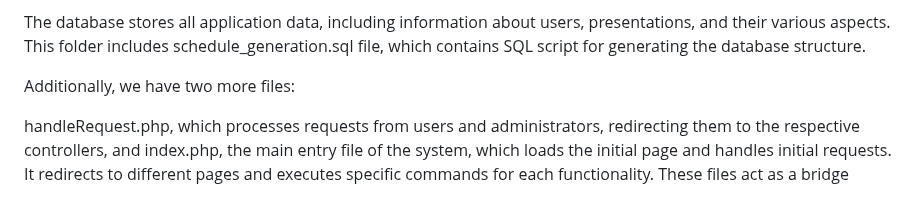
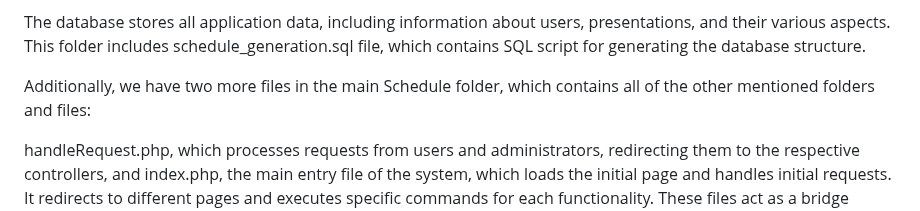
Before and after one commit to yovanabozhilov/Schedule-Generation, a Markdown page: README.md, the part around the change. Drawn GitHub-style.

```diff
--- a/README.md
+++ b/README.md
@@ -59,7 +59,7 @@ IPresentationDAO.php, IUserDAO.php, IAdminDAO.php - Interfaces defining methods
 
 The database stores all application data, including information about users, presentations, and their various aspects. This folder includes schedule_generation.sql file, which contains SQL script for generating the database structure.
 
-Additionally, we have two more files:
+Additionally, we have two more files in the main Schedule folder, which contains all of the other mentioned folders and files:
 
 handleRequest.php, which processes requests from users and administrators, redirecting them to the respective controllers, and index.php, the main entry file of the system, which loads the initial page and handles initial requests. It redirects to different pages and executes specific commands for each functionality. These files act as a bridge between the controllers and the interface
 
```
